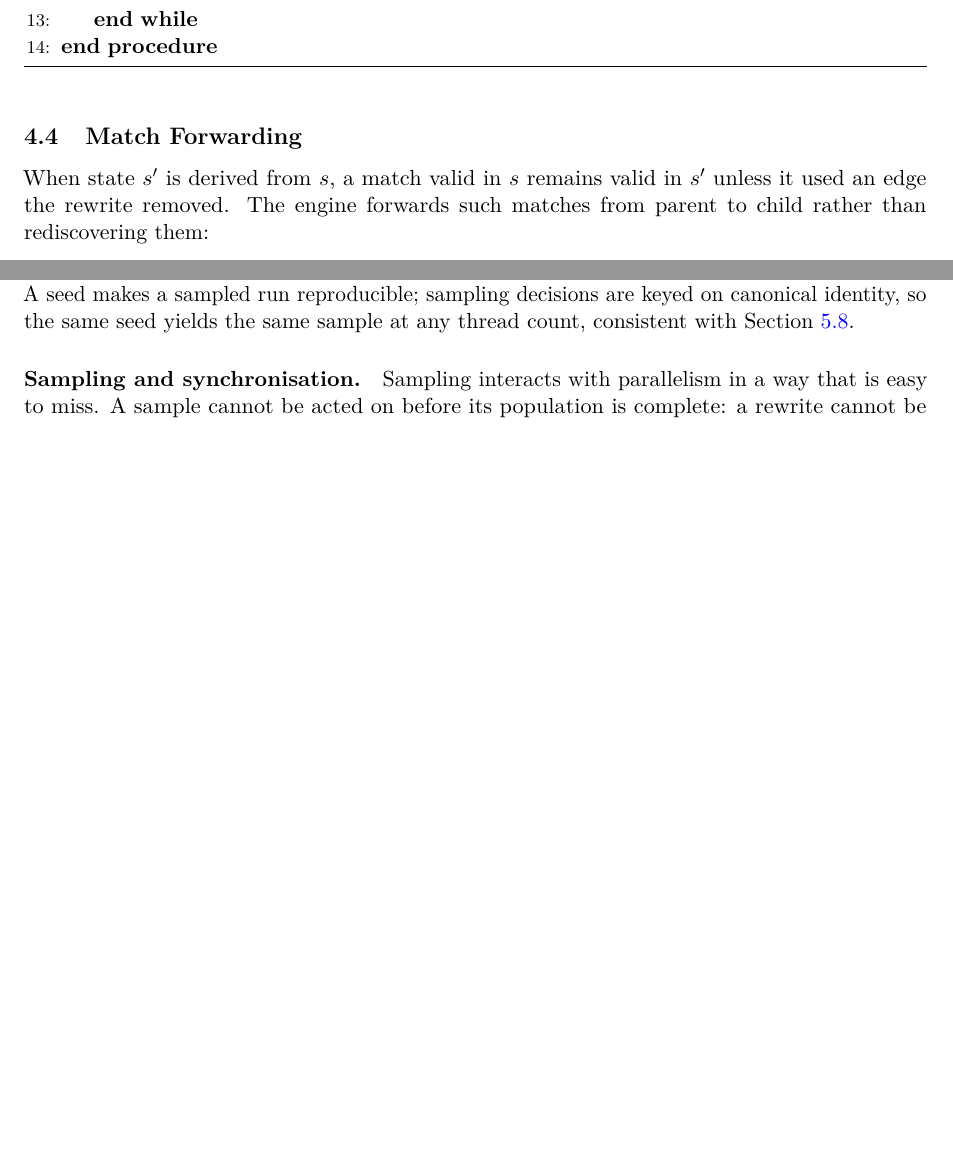
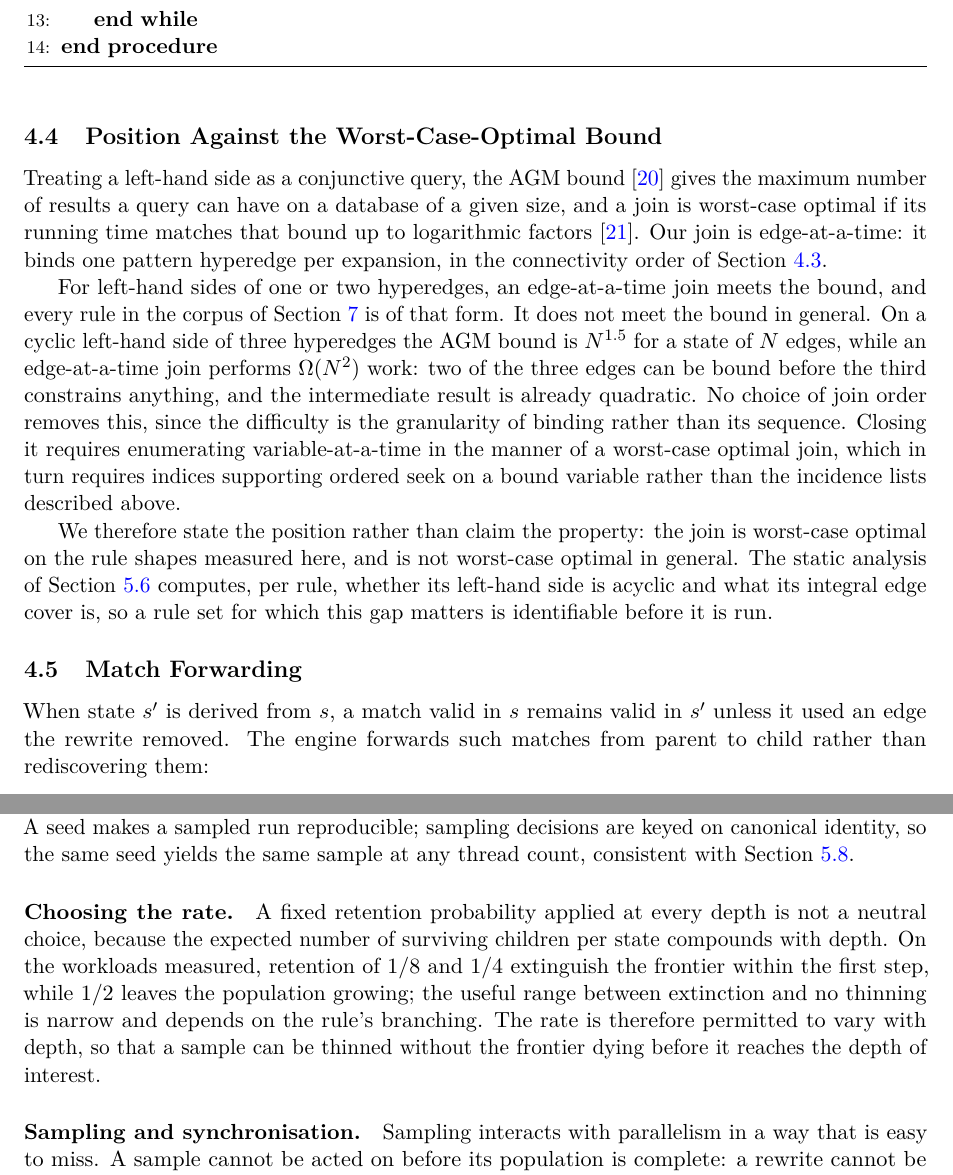
Before and after one commit to WolframInstitute/HypergraphRewritingEngine, a LaTeX paper (paper/main.tex): two parts of pages 8 and 13 of 26 before the commit and two parts of pages 8 and 13 of 27 after it, joined at a grey line, cut so that both start at the same text, the shorter picture padded with empty space. Compiled offline with pdfLaTeX.

Commit message:
paper: state the join's position against the AGM bound, and that the sampling rate is not a free parameter
Two results were settled in the planning docs and absent from the paper.

The join had never been placed against the worst-case-optimal join literature,
which for a paper whose matching section is one of its three contributions is a
gap a reviewer would find first. The position is now stated with both bounds
cited: an edge-at-a-time join meets the AGM bound for left-hand sides of one or
two hyperedges, which is every rule in the corpus, and does not meet it in
general. On a cyclic three-edge left-hand side the bound is N^1.5 while
edge-at-a-time performs Omega(N^2), because two edges can be bound before the
third constrains anything and the intermediate result is already quadratic. No
join order removes this; the granularity of binding is what does, which needs
variable-at-a-time enumeration and indices supporting ordered seek. Stated as a
position rather than claimed as a property, with the note that the static
analysis already computes per rule whether a given rule set falls in the gap.

The sampling section presented the retention probability as a free parameter. It
is not: the expected surviving children per state compounds with depth, and on
these workloads 1/8 and 1/4 extinguish the frontier in the first step while 1/2
leaves it growing. The usable range is narrow and rule-dependent, which is why
the rate may vary with depth -- a fact the section previously omitted while
describing the mechanism that exists to accommodate it.

Note for the sweep: docs/DATAFLOW.md section 6 is STALE. It lists GPU occupancy,
join optimality and sampling as open ceilings; #72 closed (the cause was idle
polling, not the ring, and the past-SM-count degradation is gone), Q2 is decided
as above, and #64 landed the release gate it says does not exist.

27 pages. Build clean: 0 overfull, 0 undefined, 0 bibtex warnings.

```diff
--- a/paper/main.tex
+++ b/paper/main.tex
@@ -431,6 +431,31 @@ Pattern matching proceeds through a task-based system:
 \end{algorithmic}
 \end{algorithm}
 
+\subsection{Position Against the Worst-Case-Optimal Bound}
+\label{sec:agm}
+
+Treating a left-hand side as a conjunctive query, the AGM bound~\cite{atserias2013size} gives the
+maximum number of results a query can have on a database of a given size, and a join is
+worst-case optimal if its running time matches that bound up to logarithmic
+factors~\cite{ngo2018worst}. Our join is edge-at-a-time: it binds one pattern hyperedge per
+expansion, in the connectivity order of Section~\ref{sec:matching-algorithm}.
+
+For left-hand sides of one or two hyperedges, an edge-at-a-time join meets the bound, and every
+rule in the corpus of Section~\ref{sec:benchmarks} is of that form. It does not meet the bound in
+general. On a cyclic left-hand side of three hyperedges the AGM bound is $N^{1.5}$ for a state of
+$N$ edges, while an edge-at-a-time join performs $\Omega(N^2)$ work: two of the three edges can be
+bound before the third constrains anything, and the intermediate result is already quadratic. No
+choice of join order removes this, since the difficulty is the granularity of binding rather than
+its sequence. Closing it requires enumerating variable-at-a-time in the manner of a worst-case
+optimal join, which in turn requires indices supporting ordered seek on a bound variable rather
+than the incidence lists described above.
+
+We therefore state the position rather than claim the property: the join is worst-case optimal on
+the rule shapes measured here, and is not worst-case optimal in general. The static analysis of
+Section~\ref{sec:rule-analysis} computes, per rule, whether its left-hand side is acyclic and what
+its integral edge cover is, so a rule set for which this gap matters is identifiable before it is
+run.
+
 \subsection{Match Forwarding}
 
 When state $s'$ is derived from $s$, a match valid in $s$ remains valid in $s'$ unless it used an edge the rewrite removed. The engine forwards such matches from parent to child rather than rediscovering them:
@@ -719,6 +744,14 @@ another is suppressed entirely, and the two controls compose rather than one ove
 A seed makes a sampled run reproducible; sampling decisions are keyed on canonical identity, so the
 same seed yields the same sample at any thread count, consistent with
 Section~\ref{sec:determinism}.
+
+\paragraph{Choosing the rate.}
+A fixed retention probability applied at every depth is not a neutral choice, because the expected
+number of surviving children per state compounds with depth. On the workloads measured, retention
+of $1/8$ and $1/4$ extinguish the frontier within the first step, while $1/2$ leaves the population
+growing; the useful range between extinction and no thinning is narrow and depends on the rule's
+branching. The rate is therefore permitted to vary with depth, so that a sample can be thinned
+without the frontier dying before it reaches the depth of interest.
 
 \paragraph{Sampling and synchronisation.}
 Sampling interacts with parallelism in a way that is easy to miss. A sample cannot be acted on
```
Also changed, not shown: paper/references.bib (+20 -0 lines).
